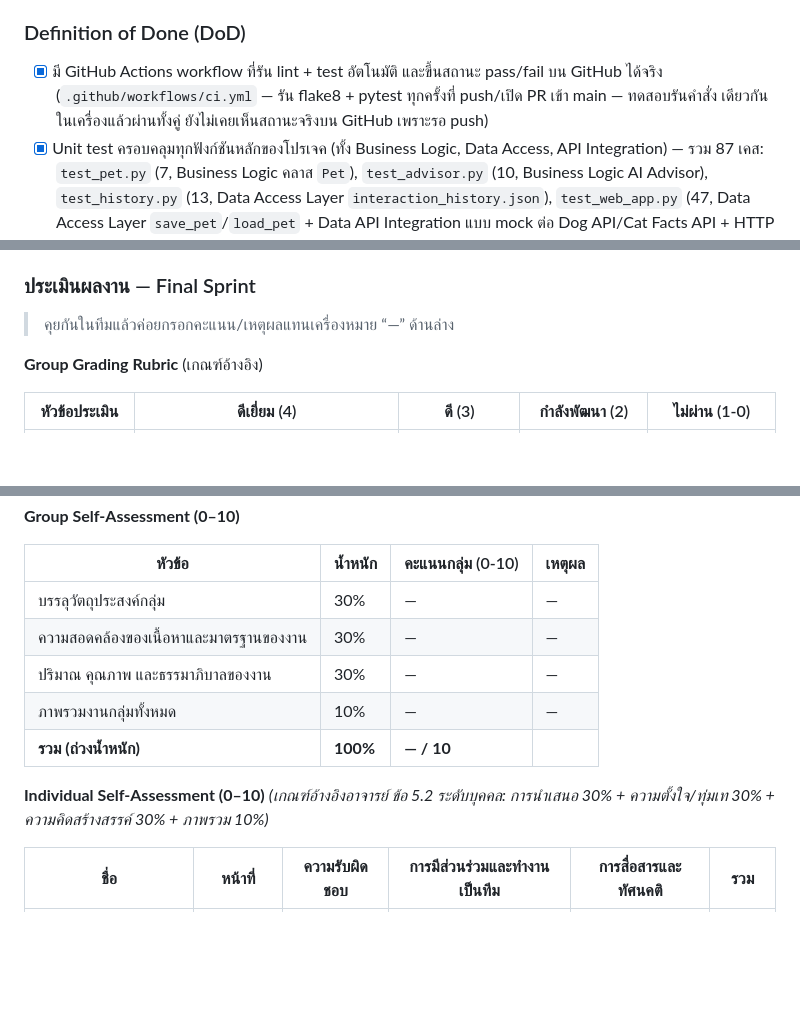
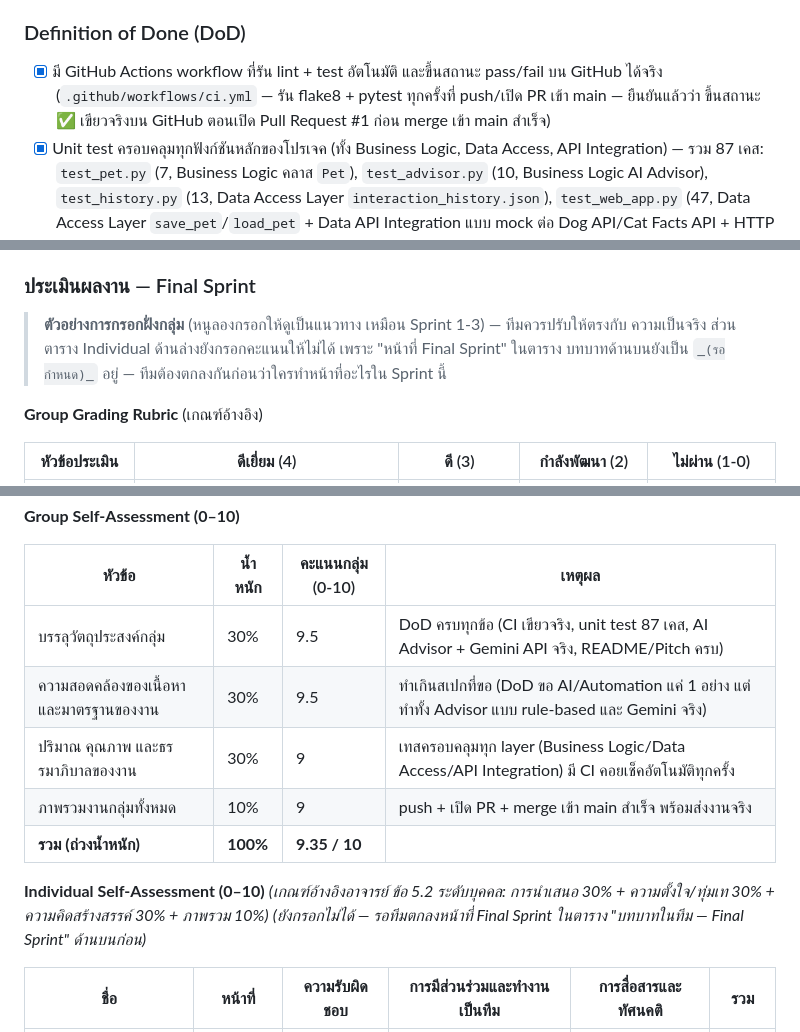
Before and after one commit to parima1209/virtual-pet-ai-companion, a Markdown page: PLAN.md, 3 parts joined by grey strips. Rendered like a GitHub page; blank space fills up the shorter version.

Commit message:
docs(plan): fill Final Sprint group self-assessment + fix stale CI note
เติม Group Self-Assessment ของ Final Sprint เป็นตัวอย่าง (อิงจาก DoD ที่
ทำครบจริง รวมฟีเจอร์เสริมเกินสเปก) เหมือน Sprint 1-3 — ตาราง Individual
ยังกรอกคะแนนให้ไม่ได้ เพราะ "หน้าที่ Final Sprint" ในตารางบทบาทยังเป็น
_(รอกำหนด)_ อยู่จริง

แก้บรรทัด DoD ที่ล้าสมัยเรื่อง CI ("ยังไม่เคยเห็นสถานะจริงบน GitHub เพราะรอ
push") ให้ตรงกับความจริงว่ายืนยันแล้วว่าเขียวจริงตอนเปิด PR #1

ทดสอบแล้ว: pytest 87/87 ผ่าน, flake8 ผ่าน

```diff
--- a/PLAN.md
+++ b/PLAN.md
@@ -266,8 +266,8 @@ Virtual Pet (AI Companion) คือแอปพลิเคชัน Python ท
 
 ### Definition of Done (DoD)
 - [x] มี GitHub Actions workflow ที่รัน lint + test อัตโนมัติ และขึ้นสถานะ pass/fail บน GitHub ได้จริง
-      (`.github/workflows/ci.yml` — รัน flake8 + pytest ทุกครั้งที่ push/เปิด PR เข้า main — ทดสอบรันคำสั่ง
-      เดียวกันในเครื่องแล้วผ่านทั้งคู่ ยังไม่เคยเห็นสถานะจริงบน GitHub เพราะรอ push)
+      (`.github/workflows/ci.yml` — รัน flake8 + pytest ทุกครั้งที่ push/เปิด PR เข้า main — ยืนยันแล้วว่า
+      ขึ้นสถานะ ✅ เขียวจริงบน GitHub ตอนเปิด Pull Request #1 ก่อน merge เข้า main สำเร็จ)
 - [x] Unit test ครอบคลุมทุกฟังก์ชันหลักของโปรเจค (ทั้ง Business Logic, Data Access, API Integration)
       — รวม 87 เคส: `test_pet.py` (7, Business Logic คลาส `Pet`), `test_advisor.py`
       (10, Business Logic AI Advisor), `test_history.py` (13, Data Access Layer
@@ -285,7 +285,9 @@ Virtual Pet (AI Companion) คือแอปพลิเคชัน Python ท
 - [x] เตรียม Project Pitch (เอกสาร + slide) สำหรับนำเสนอเรียบร้อยแล้ว (ทำไปก่อนหน้านี้)
 
 ### ประเมินผลงาน — Final Sprint
-> คุยกันในทีมแล้วค่อยกรอกคะแนน/เหตุผลแทนเครื่องหมาย “—” ด้านล่าง
+> **ตัวอย่างการกรอกฝั่งกลุ่ม** (หนูลองกรอกให้ดูเป็นแนวทาง เหมือน Sprint 1-3) — ทีมควรปรับให้ตรงกับ
+> ความเป็นจริง ส่วนตาราง Individual ด้านล่างยังกรอกคะแนนให้ไม่ได้ เพราะ "หน้าที่ Final Sprint" ในตาราง
+> บทบาทด้านบนยังเป็น `_(รอกำหนด)_` อยู่ — ทีมต้องตกลงกันก่อนว่าใครทำหน้าที่อะไรใน Sprint นี้
 
 **Group Grading Rubric** (เกณฑ์อ้างอิง)
 
@@ -299,14 +301,15 @@ Virtual Pet (AI Companion) คือแอปพลิเคชัน Python ท
 
 | หัวข้อ | น้ำหนัก | คะแนนกลุ่ม (0-10) | เหตุผล |
 |---|---|---|---|
-| บรรลุวัตถุประสงค์กลุ่ม | 30% | — | — |
-| ความสอดคล้องของเนื้อหาและมาตรฐานของงาน | 30% | — | — |
-| ปริมาณ คุณภาพ และธรรมาภิบาลของงาน | 30% | — | — |
-| ภาพรวมงานกลุ่มทั้งหมด | 10% | — | — |
-| **รวม (ถ่วงน้ำหนัก)** | **100%** | **— / 10** | |
+| บรรลุวัตถุประสงค์กลุ่ม | 30% | 9.5 | DoD ครบทุกข้อ (CI เขียวจริง, unit test 87 เคส, AI Advisor + Gemini API จริง, README/Pitch ครบ) |
+| ความสอดคล้องของเนื้อหาและมาตรฐานของงาน | 30% | 9.5 | ทำเกินสเปกที่ขอ (DoD ขอ AI/Automation แค่ 1 อย่าง แต่ทำทั้ง Advisor แบบ rule-based และ Gemini จริง) |
+| ปริมาณ คุณภาพ และธรรมาภิบาลของงาน | 30% | 9 | เทสครอบคลุมทุก layer (Business Logic/Data Access/API Integration) มี CI คอยเช็คอัตโนมัติทุกครั้ง |
+| ภาพรวมงานกลุ่มทั้งหมด | 10% | 9 | push + เปิด PR + merge เข้า main สำเร็จ พร้อมส่งงานจริง |
+| **รวม (ถ่วงน้ำหนัก)** | **100%** | **9.35 / 10** | |
 
 **Individual Self-Assessment (0–10)**
 *(เกณฑ์อ้างอิงอาจารย์ ข้อ 5.2 ระดับบุคคล: การนำเสนอ 30% + ความตั้งใจ/ทุ่มเท 30% + ความคิดสร้างสรรค์ 30% + ภาพรวม 10%)*
+*(ยังกรอกไม่ได้ — รอทีมตกลงหน้าที่ Final Sprint ในตาราง "บทบาทในทีม — Final Sprint" ด้านบนก่อน)*
 
 | ชื่อ | หน้าที่ | ความรับผิดชอบ | การมีส่วนร่วมและทำงานเป็นทีม | การสื่อสารและทัศนคติ | รวม |
 |---|---|---|---|---|---|
```
